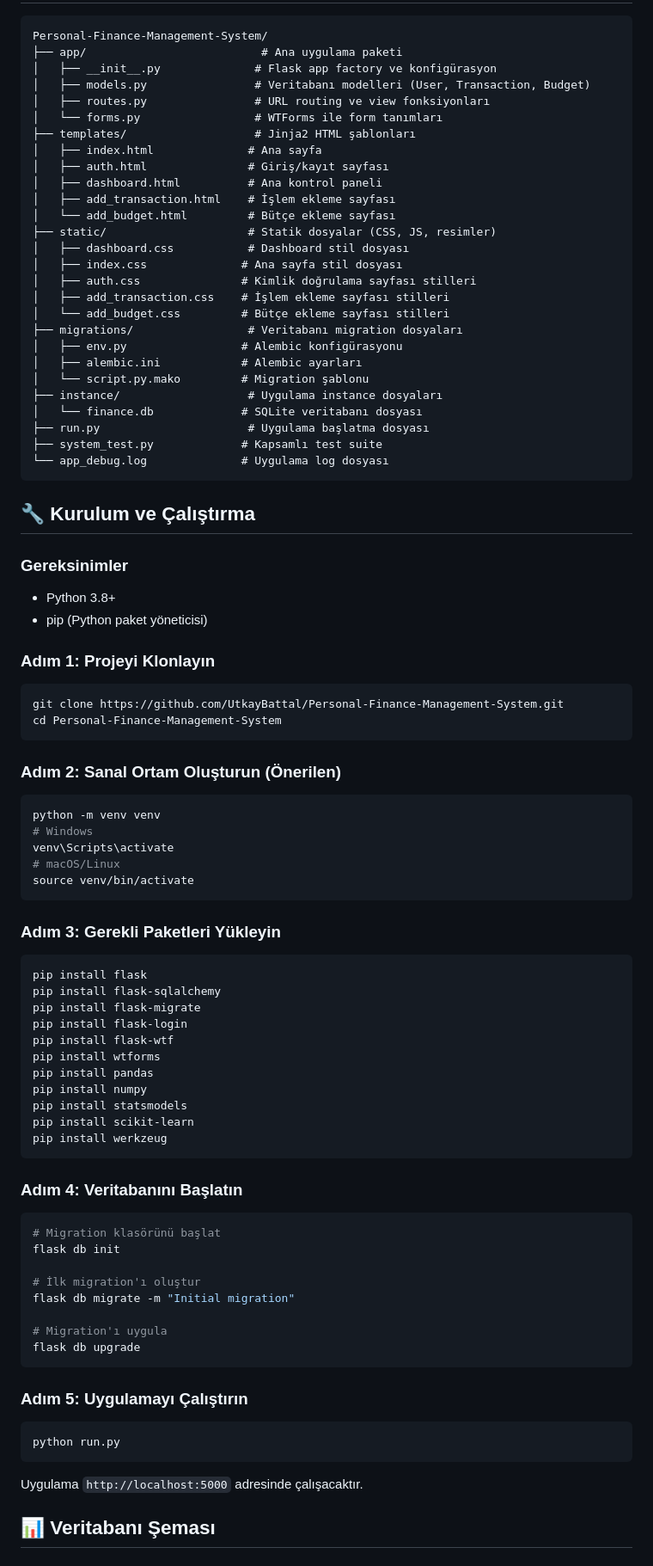
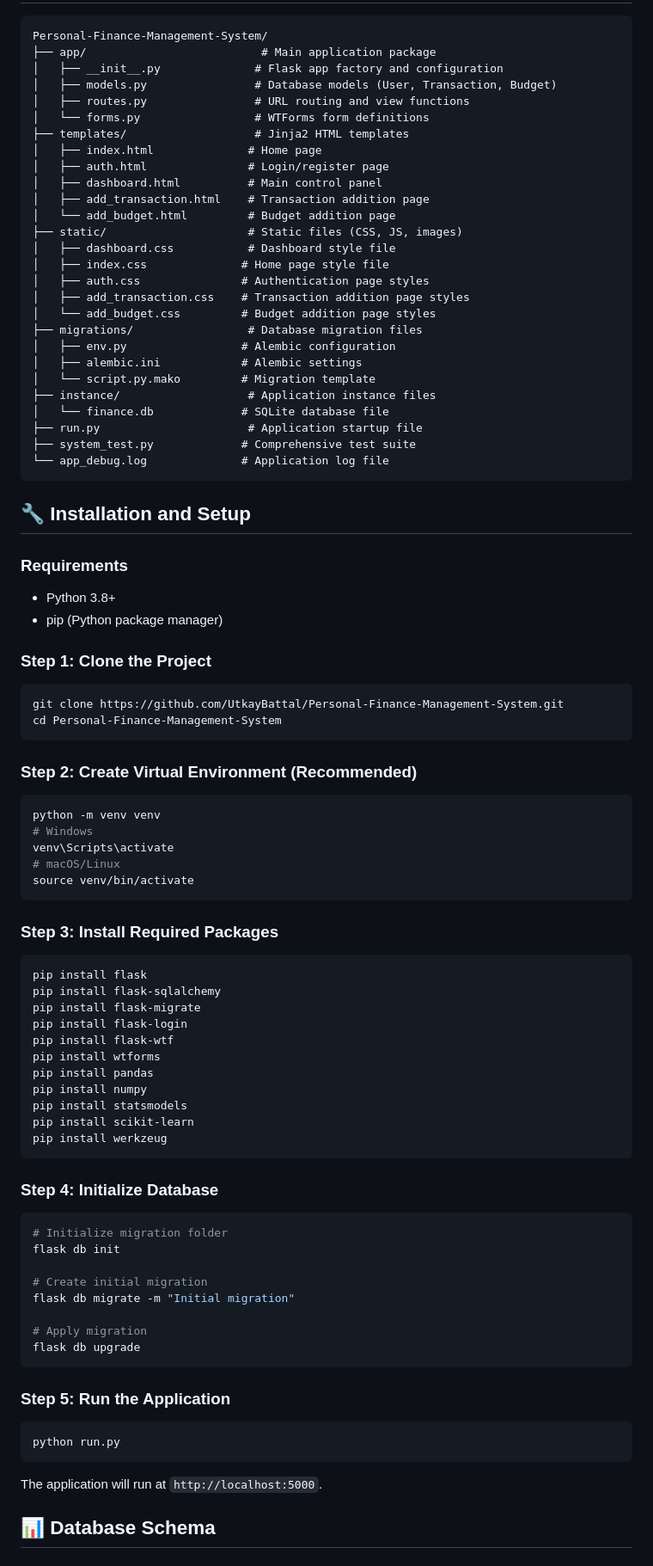
Before and after one commit to UtkayBattal/Personal-Finance-Management-System, a Markdown page: README.md, the part around the change printed below. Shown: that part at 86% size. Drawn GitHub-style.

````diff
--- a/README.md
+++ b/README.md
@@ -51,47 +51,47 @@ Modern ve kullanıcı dostu bir kişisel finans yönetim sistemi. Flask web fram
 
 ```
 Personal-Finance-Management-System/
-├── app/                          # Ana uygulama paketi
-│   ├── __init__.py              # Flask app factory ve konfigürasyon
-│   ├── models.py                # Veritabanı modelleri (User, Transaction, Budget)
-│   ├── routes.py                # URL routing ve view fonksiyonları
-│   └── forms.py                 # WTForms ile form tanımları
-├── templates/                   # Jinja2 HTML şablonları
-│   ├── index.html              # Ana sayfa
-│   ├── auth.html               # Giriş/kayıt sayfası
-│   ├── dashboard.html          # Ana kontrol paneli
-│   ├── add_transaction.html    # İşlem ekleme sayfası
-│   └── add_budget.html         # Bütçe ekleme sayfası
-├── static/                     # Statik dosyalar (CSS, JS, resimler)
-│   ├── dashboard.css           # Dashboard stil dosyası
-│   ├── index.css              # Ana sayfa stil dosyası
-│   ├── auth.css               # Kimlik doğrulama sayfası stilleri
-│   ├── add_transaction.css    # İşlem ekleme sayfası stilleri
-│   └── add_budget.css         # Bütçe ekleme sayfası stilleri
-├── migrations/                 # Veritabanı migration dosyaları
-│   ├── env.py                 # Alembic konfigürasyonu
-│   ├── alembic.ini            # Alembic ayarları
-│   └── script.py.mako         # Migration şablonu
-├── instance/                   # Uygulama instance dosyaları
-│   └── finance.db             # SQLite veritabanı dosyası
-├── run.py                      # Uygulama başlatma dosyası
-├── system_test.py             # Kapsamlı test suite
-└── app_debug.log              # Uygulama log dosyası
+├── app/                          # Main application package
+│   ├── __init__.py              # Flask app factory and configuration
+│   ├── models.py                # Database models (User, Transaction, Budget)
+│   ├── routes.py                # URL routing and view functions
+│   └── forms.py                 # WTForms form definitions
+├── templates/                   # Jinja2 HTML templates
+│   ├── index.html              # Home page
+│   ├── auth.html               # Login/register page
+│   ├── dashboard.html          # Main control panel
+│   ├── add_transaction.html    # Transaction addition page
+│   └── add_budget.html         # Budget addition page
+├── static/                     # Static files (CSS, JS, images)
+│   ├── dashboard.css           # Dashboard style file
+│   ├── index.css              # Home page style file
+│   ├── auth.css               # Authentication page styles
+│   ├── add_transaction.css    # Transaction addition page styles
+│   └── add_budget.css         # Budget addition page styles
+├── migrations/                 # Database migration files
+│   ├── env.py                 # Alembic configuration
+│   ├── alembic.ini            # Alembic settings
+│   └── script.py.mako         # Migration template
+├── instance/                   # Application instance files
+│   └── finance.db             # SQLite database file
+├── run.py                      # Application startup file
+├── system_test.py             # Comprehensive test suite
+└── app_debug.log              # Application log file
 ```
 
-## 🔧 Kurulum ve Çalıştırma
+## 🔧 Installation and Setup
 
-### Gereksinimler
+### Requirements
 - Python 3.8+
-- pip (Python paket yöneticisi)
+- pip (Python package manager)
 
-### Adım 1: Projeyi Klonlayın
+### Step 1: Clone the Project
 ```bash
 git clone https://github.com/UtkayBattal/Personal-Finance-Management-System.git
 cd Personal-Finance-Management-System
 ```
 
-### Adım 2: Sanal Ortam Oluşturun (Önerilen)
+### Step 2: Create Virtual Environment (Recommended)
 ```bash
 python -m venv venv
 # Windows
@@ -100,7 +100,7 @@ venv\Scripts\activate
 source venv/bin/activate
 ```
 
-### Adım 3: Gerekli Paketleri Yükleyin
+### Step 3: Install Required Packages
 ```bash
 pip install flask
 pip install flask-sqlalchemy
@@ -115,24 +115,24 @@ pip install scikit-learn
 pip install werkzeug
 ```
 
-### Adım 4: Veritabanını Başlatın
+### Step 4: Initialize Database
 ```bash
-# Migration klasörünü başlat
+# Initialize migration folder
 flask db init
 
-# İlk migration'ı oluştur
+# Create initial migration
 flask db migrate -m "Initial migration"
 
-# Migration'ı uygula
+# Apply migration
 flask db upgrade
 ```
 
-### Adım 5: Uygulamayı Çalıştırın
+### Step 5: Run the Application
 ```bash
 python run.py
 ```
 
-Uygulama `http://localhost:5000` adresinde çalışacaktır.
+The application will run at `http://localhost:5000`.
 
-## 📊 Veritabanı Şeması
+## 📊 Database Schema
 
````
Also changed, not shown: other parts of README.md (+146 -146 lines).
